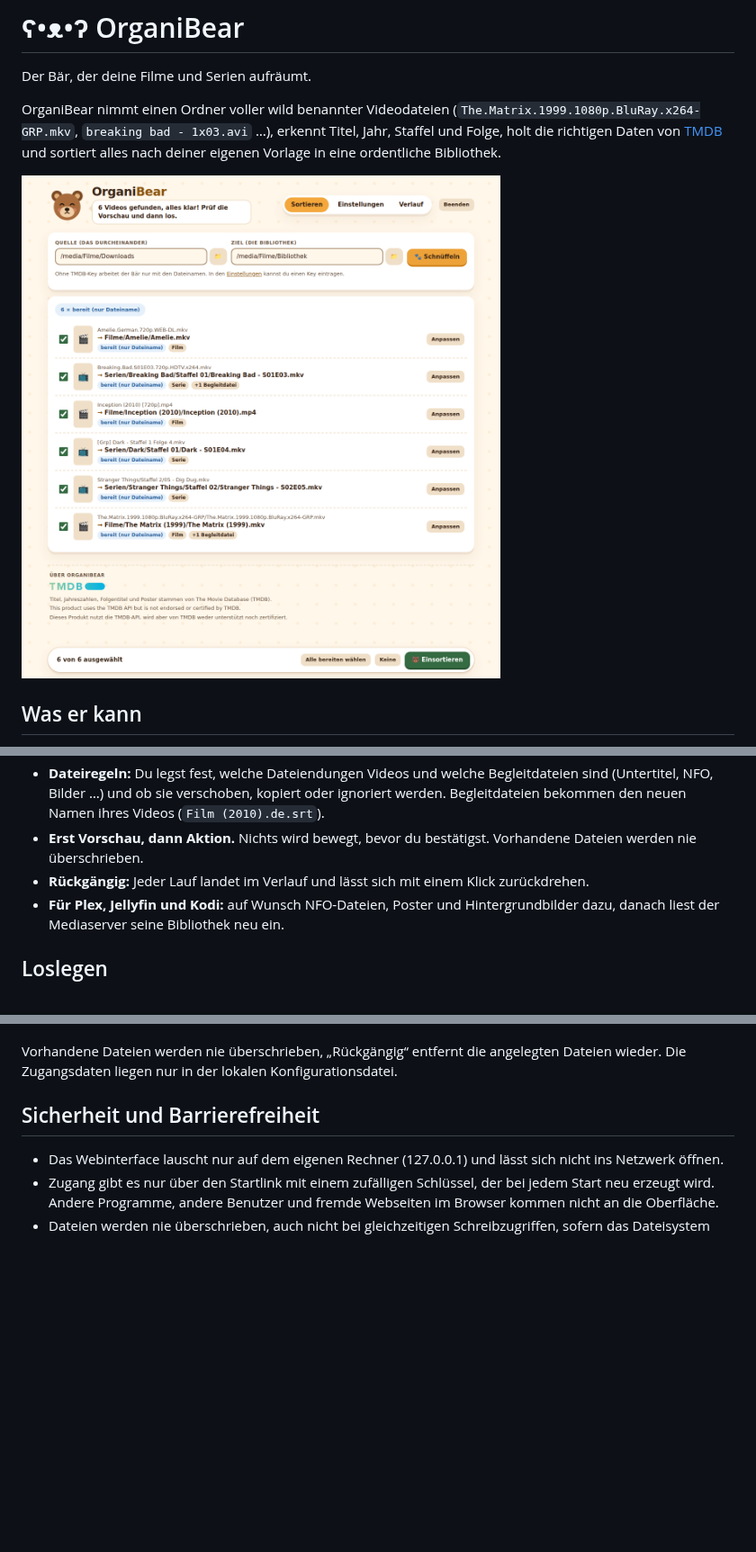
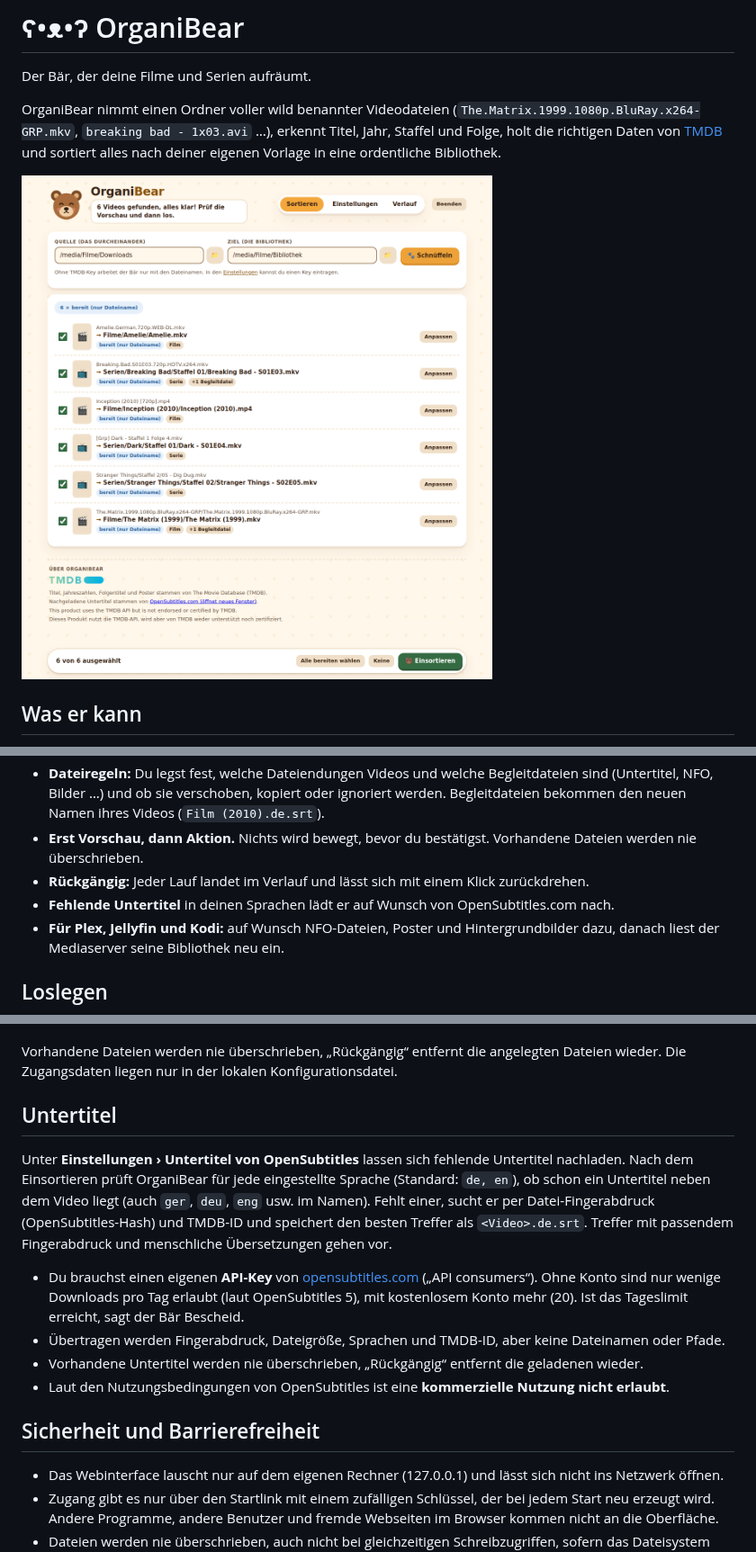
Before and after one commit to DGne-Nurag/OrganiBear, a Markdown page: README.md, 3 parts joined by grey strips. Shown at 90% size. Rendered like a GitHub page; pictures changed too: docs/screenshot.png; blank space fills up the shorter version.

```diff
--- a/README.md
+++ b/README.md
@@ -19,6 +19,7 @@ in eine ordentliche Bibliothek.
 - **Dateiregeln:** Du legst fest, welche Dateiendungen Videos und welche Begleitdateien sind (Untertitel, NFO, Bilder …) und ob sie verschoben, kopiert oder ignoriert werden. Begleitdateien bekommen den neuen Namen ihres Videos (`Film (2010).de.srt`).
 - **Erst Vorschau, dann Aktion.** Nichts wird bewegt, bevor du bestätigst. Vorhandene Dateien werden nie überschrieben.
 - **Rückgängig:** Jeder Lauf landet im Verlauf und lässt sich mit einem Klick zurückdrehen.
+- **Fehlende Untertitel** in deinen Sprachen lädt er auf Wunsch von OpenSubtitles.com nach.
 - **Für Plex, Jellyfin und Kodi:** auf Wunsch NFO-Dateien, Poster und Hintergrundbilder dazu, danach liest der Mediaserver seine Bibliothek neu ein.
 
 ## Loslegen
@@ -61,6 +62,21 @@ Unter **Einstellungen › Mediaserver** lässt sich einschalten, was beim Einsor
 
 Vorhandene Dateien werden nie überschrieben, „Rückgängig“ entfernt die angelegten Dateien wieder.
 Die Zugangsdaten liegen nur in der lokalen Konfigurationsdatei.
+
+## Untertitel
+
+Unter **Einstellungen › Untertitel von OpenSubtitles** lassen sich fehlende Untertitel nachladen. Nach dem
+Einsortieren prüft OrganiBear für jede eingestellte Sprache (Standard: `de, en`), ob schon ein Untertitel neben dem
+Video liegt (auch `ger`, `deu`, `eng` usw. im Namen). Fehlt einer, sucht er per Datei-Fingerabdruck (OpenSubtitles-Hash)
+und TMDB-ID und speichert den besten Treffer als `<Video>.de.srt`. Treffer mit passendem Fingerabdruck und
+menschliche Übersetzungen gehen vor.
+
+- Du brauchst einen eigenen **API-Key** von [opensubtitles.com](https://www.opensubtitles.com/consumers)
+  („API consumers“). Ohne Konto sind nur wenige Downloads pro Tag erlaubt (laut OpenSubtitles 5),
+  mit kostenlosem Konto mehr (20). Ist das Tageslimit erreicht, sagt der Bär Bescheid.
+- Übertragen werden Fingerabdruck, Dateigröße, Sprachen und TMDB-ID, aber keine Dateinamen oder Pfade.
+- Vorhandene Untertitel werden nie überschrieben, „Rückgängig“ entfernt die geladenen wieder.
+- Laut den Nutzungsbedingungen von OpenSubtitles ist eine **kommerzielle Nutzung nicht erlaubt**.
 
 ## Sicherheit und Barrierefreiheit
 
```
Also changed, not shown: 5 other files.
